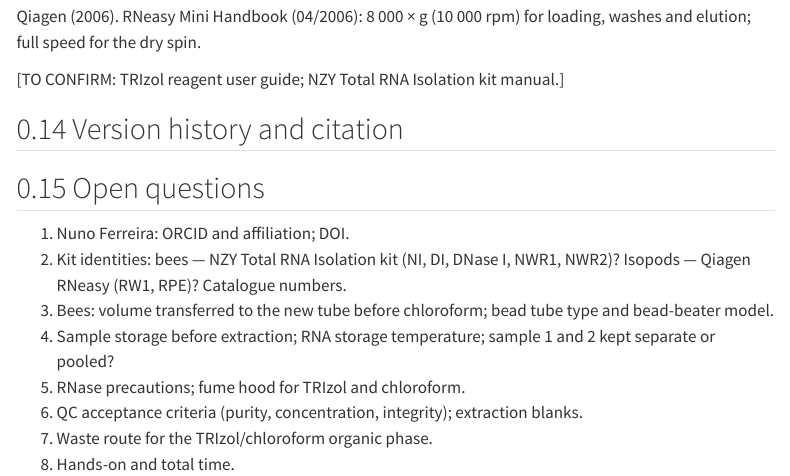
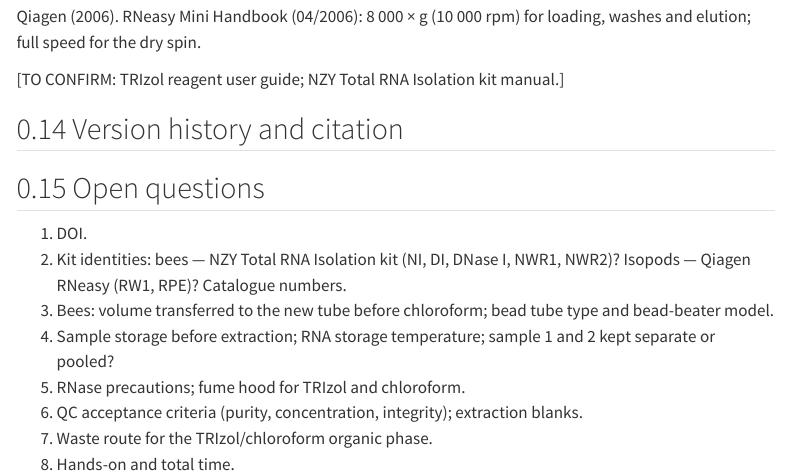
Before and after one commit to luiscunhamx/EnGeL-Repository, a Quarto document (protocols/molb/EnGeL-MOLB-RNA.qmd): the page in a window 1100 px wide, from 4950 px down. Rendered offline with R 4.5, knitr and Pandoc in place of Quarto, with nearby package versions; menus at the side of the page are left out.

Commit message:
EnGeL-MOLB-RNA 1.2.5: ORCID and affiliation of Nuno Ferreira
Co-Authored-By: Claude Opus 5.5 <noreply@anthropic.com>
Claude-Session: https://claude.ai/code/session_01CZaXALRgdvDn8UhkNpkv95

```diff
--- a/data/people.yml
+++ b/data/people.yml
@@ -35,9 +35,9 @@
   role: Undergraduate intern (BSc)
   orcid: ""
 - name: Nuno Ferreira
-  role: ""
-  orcid: ""
-  affiliation: ""   # not known
+  role: Assistant Researcher
+  orcid: 0000-0002-3749-3836
+  affiliation: "CIIMAR – Interdisciplinary Centre of Marine and Environmental Research, University of Porto"
 - name: Yevhenia Shcheka
   role: ""
   orcid: ""
--- a/protocols/molb/EnGeL-MOLB-RNA.qmd
+++ b/protocols/molb/EnGeL-MOLB-RNA.qmd
@@ -2,13 +2,13 @@
 title: "Total RNA extraction with TRIzol and spin-column clean-up (honey bees; isopod hepatopancreas)"
 short-title: "Total RNA extraction (TRIzol)"
 protocol-id: EnGeL-MOLB-RNA
-version: 1.2.4
+version: 1.2.5
 date: 2026-11-20
 status: draft
 area: Molecular biology (MOLB)
 author:
   - name: Nuno Ferreira
-    orcid-to-confirm: true
+    orcid: 0000-0002-3749-3836
     contribution: "isopod protocol"
   - name: Artur Sarmento
     orcid: 0000-0003-3736-1531
@@ -93,3 +93,5 @@
   - version: 1.2.4
     date: 2026-11-20
     change: "Authors of the isopod protocol confirmed by Luís Cunha: Nuno Ferreira and Luís Cunha."
+    by: "Luís Cunha"
+  - version: 1.2.5
@@ -96,3 +99,4 @@
+    change: "ORCID of Nuno Ferreira added."
     by: "Luís Cunha"
 ---
 
@@ -271,7 +275,7 @@
 
 ## Open questions
 
-1. Nuno Ferreira: ORCID and affiliation; DOI.
+1. DOI.
 2. Kit identities: bees — NZY Total RNA Isolation kit (NI, DI, DNase I, NWR1, NWR2)? Isopods — Qiagen RNeasy (RW1, RPE)? Catalogue numbers.
 3. Bees: volume transferred to the new tube before chloroform; bead tube type and bead-beater model.
 4. Sample storage before extraction; RNA storage temperature; sample 1 and 2 kept separate or pooled?
```
Also changed, not shown: CHANGELOG.md, protocols/molb/EnGeL-MOLB-RNA.qmd (1 more changed lines).
